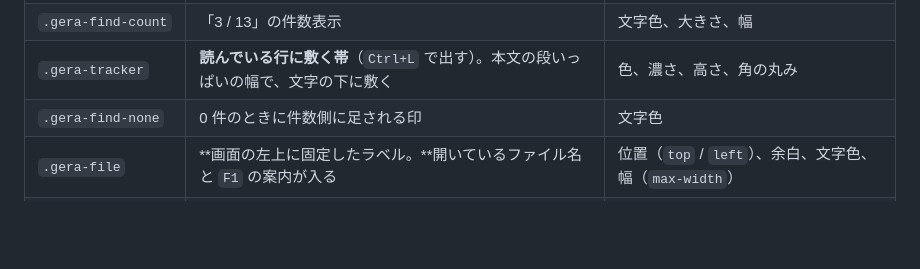
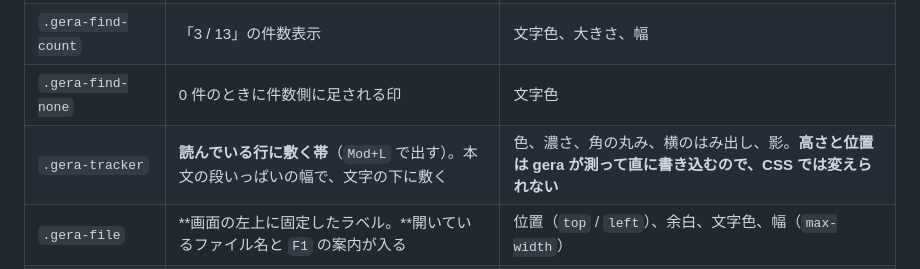
Before and after one commit to mat-der-D/gera, a Markdown page: docs/CSS.md, the part around the change. GitHub-like rendering; blank space fills up the shorter version.

Commit message:
Say what the tracker band actually lets CSS change
The row claimed the height was adjustable. It is not: paint() writes
top/height/left/width as inline styles every frame, and an inline style
beats any user.css rule. Colour, radius, the horizontal spread and a
shadow are the real knobs. The row also sat in the middle of the find
group and said Ctrl+L where the rest of the table says Mod+.

Co-Authored-By: Claude Opus 5 (1M context) <noreply@anthropic.com>
Claude-Session: https://claude.ai/code/session_01Q1waAr71wDUx547p7s2Kn7

```diff
--- a/docs/CSS.md
+++ b/docs/CSS.md
@@ -179,8 +179,8 @@ gera の閲覧モードは、**素の HTML と、数えるほどのクラス名*
 | `.gera-find` | 文書内検索（`Mod+F`）の入力欄の箱。**画面の右下に固定で浮く** | 出す位置（`right` / `bottom`）、枠、影、角の丸み |
 | `.gera-find-input` | 検索語の入力欄 | 書体、大きさ、幅 |
 | `.gera-find-count` | 「3 / 13」の件数表示 | 文字色、大きさ、幅 |
-| `.gera-tracker` | **読んでいる行に敷く帯**（`Ctrl+L` で出す）。本文の段いっぱいの幅で、文字の下に敷く | 色、濃さ、高さ、角の丸み |
 | `.gera-find-none` | 0 件のときに件数側に足される印 | 文字色 |
+| `.gera-tracker` | **読んでいる行に敷く帯**（`Mod+L` で出す）。本文の段いっぱいの幅で、文字の下に敷く | 色、濃さ、角の丸み、横のはみ出し、影。**高さと位置は gera が測って直に書き込むので、CSS では変えられない** |
 | `.gera-file` | **画面の左上に固定したラベル。**開いているファイル名と `F1` の案内が入る | 位置（`top` / `left`）、余白、文字色、幅（`max-width`） |
 | `.gera-file-name` | **ファイル名そのもの。**長いと末尾が省略される（`title` 属性にフルパスが入る） | 幅、省略のしかた |
 | `.gera-keys-tip` | 「F1 キー一覧」の案内。ファイル名の隣に出る | 文字色、大きさ |
```
